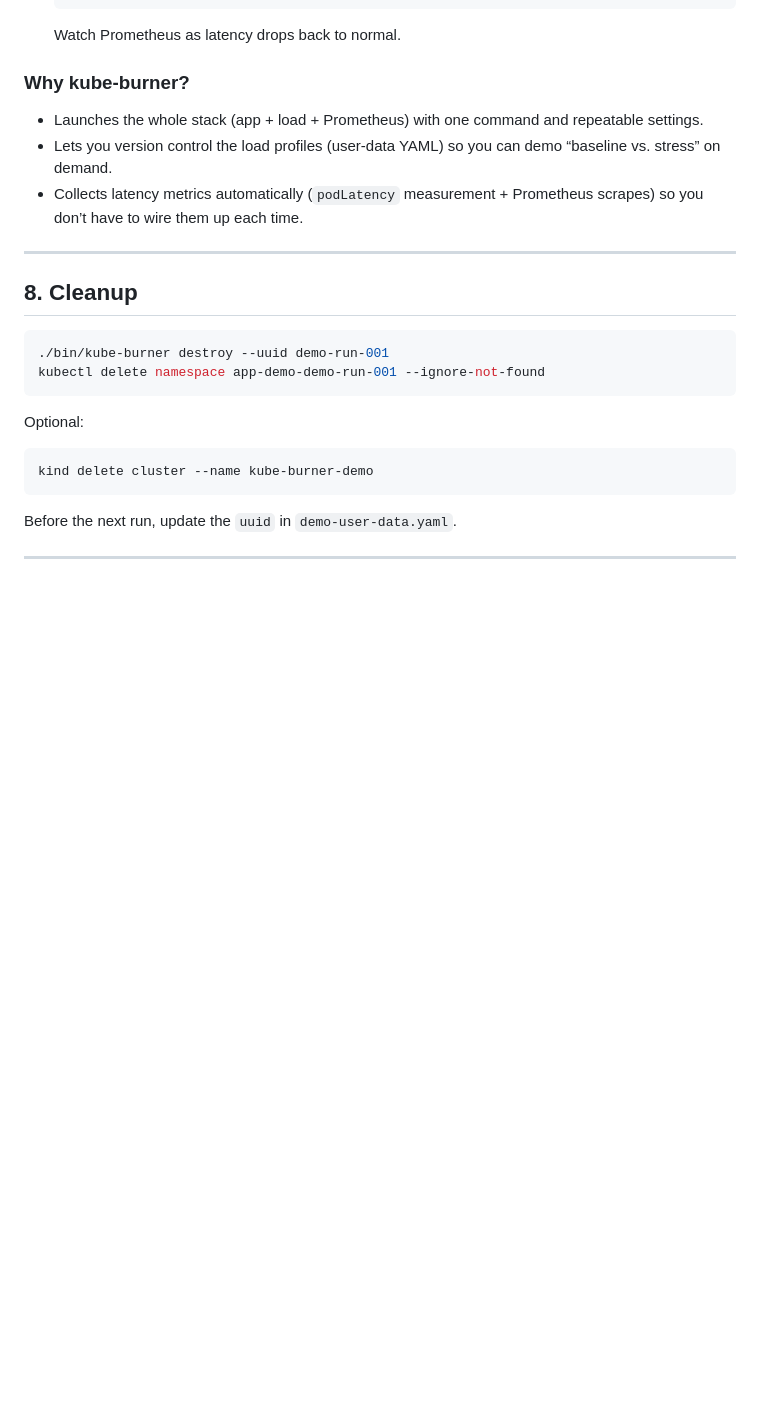
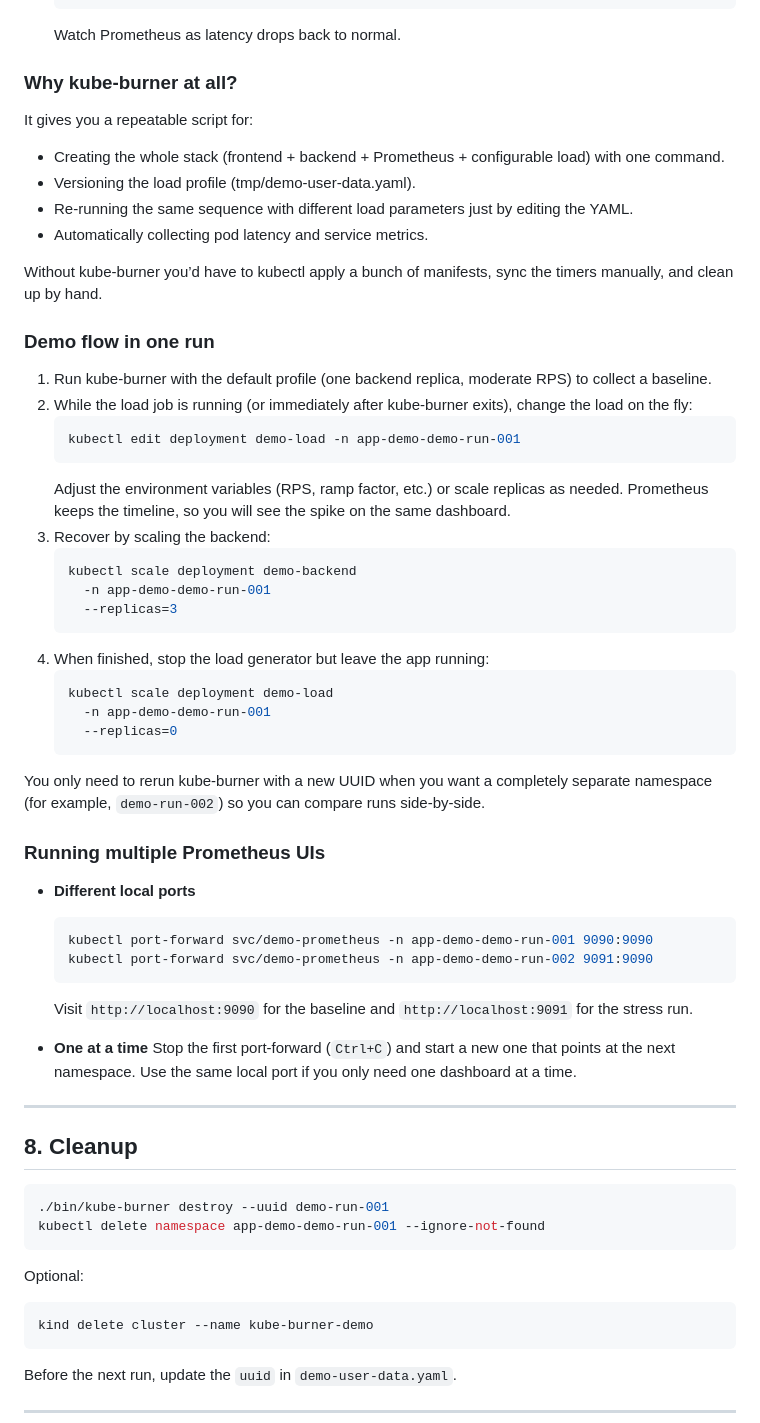
Before and after one commit to Praneeth-18/kube-burner-demo, a Markdown page: README.md, the part around the change. GitHub-like rendering; blank space fills up the shorter version.

Commit message:
added instructions for tweaking load and scaling backend

````diff
--- a/README.md
+++ b/README.md
@@ -197,11 +197,52 @@ You can scale it back up later if you want to restart the load without rerunning
 
    Watch Prometheus as latency drops back to normal.
 
-### Why kube-burner?
+### Why kube-burner at all?
 
-- Launches the whole stack (app + load + Prometheus) with one command and repeatable settings.
-- Lets you version control the load profiles (user-data YAML) so you can demo “baseline vs. stress” on demand.
-- Collects latency metrics automatically (`podLatency` measurement + Prometheus scrapes) so you don’t have to wire them up each time.
+It gives you a repeatable script for:
+
+- Creating the whole stack (frontend + backend + Prometheus + configurable load) with one command.
+- Versioning the load profile (tmp/demo-user-data.yaml).
+- Re-running the same sequence with different load parameters just by editing the YAML.
+- Automatically collecting pod latency and service metrics.
+
+Without kube-burner you’d have to kubectl apply a bunch of manifests, sync the timers manually, and clean up by hand.
+
+### Demo flow in one run
+
+1. Run kube-burner with the default profile (one backend replica, moderate RPS) to collect a baseline.
+2. While the load job is running (or immediately after kube-burner exits), change the load on the fly:
+   ```bash
+   kubectl edit deployment demo-load -n app-demo-demo-run-001
+   ```
+   Adjust the environment variables (RPS, ramp factor, etc.) or scale replicas as needed.
+   Prometheus keeps the timeline, so you will see the spike on the same dashboard.
+3. Recover by scaling the backend:
+   ```bash
+   kubectl scale deployment demo-backend
+     -n app-demo-demo-run-001
+     --replicas=3
+   ```
+4. When finished, stop the load generator but leave the app running:
+   ```bash
+   kubectl scale deployment demo-load
+     -n app-demo-demo-run-001
+     --replicas=0
+   ```
+
+You only need to rerun kube-burner with a new UUID when you want a completely separate namespace (for example, `demo-run-002`) so you can compare runs side-by-side.
+
+### Running multiple Prometheus UIs
+
+- **Different local ports**
+  ```bash
+  kubectl port-forward svc/demo-prometheus -n app-demo-demo-run-001 9090:9090
+  kubectl port-forward svc/demo-prometheus -n app-demo-demo-run-002 9091:9090
+  ```
+  Visit `http://localhost:9090` for the baseline and `http://localhost:9091` for the stress run.
+
+- **One at a time**
+  Stop the first port-forward (`Ctrl+C`) and start a new one that points at the next namespace. Use the same local port if you only need one dashboard at a time.
 
 ---
 ## 8. Cleanup
````
